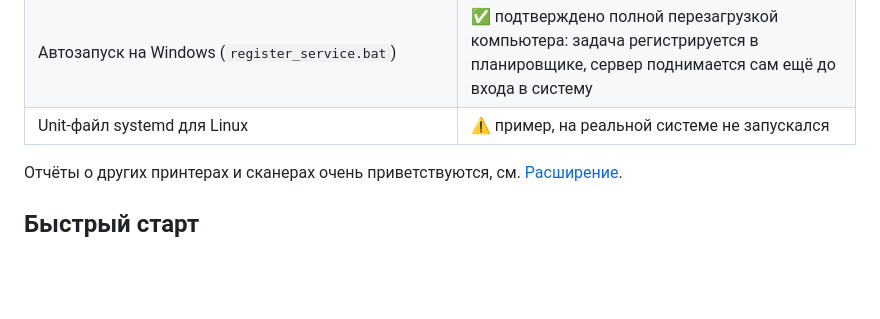
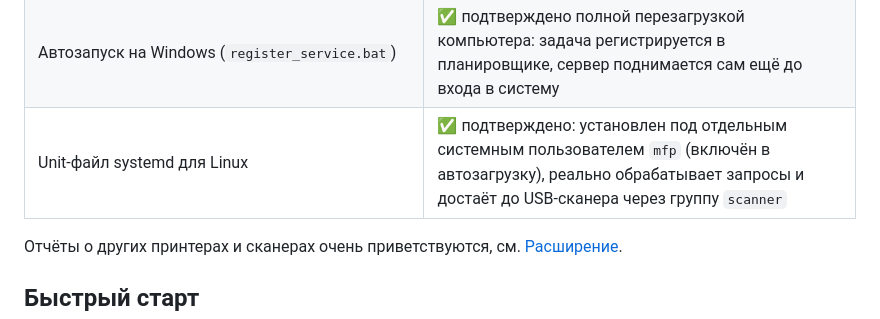
Before and after one commit to bogdik/mfp-print-scan-server, a Markdown page: README.ru.md, the part around the change. Rendered like a GitHub page; blank space fills up the shorter version.

```diff
--- a/README.ru.md
+++ b/README.ru.md
@@ -110,7 +110,7 @@
 | Сервер на Linux — обслуживание: пробная страница ОС, проверка дюз и очистка головки Canon (через CUPS/`lp`) | ✅ подтверждено на MG2500 — распечаталась и пробная страница CUPS, и шаблон дюз, слышна работа очистки головки |
 | Обслуживание на Windows: пробная страница (сервер от администратора), проверка дюз и очистка головки Canon | ✅ подтверждено на MG2541 |
 | Автозапуск на Windows (`register_service.bat`) | ✅ подтверждено полной перезагрузкой компьютера: задача регистрируется в планировщике, сервер поднимается сам ещё до входа в систему |
-| Unit-файл systemd для Linux | ⚠️ пример, на реальной системе не запускался |
+| Unit-файл systemd для Linux | ✅ подтверждено: установлен под отдельным системным пользователем `mfp` (включён в автозагрузку), реально обрабатывает запросы и достаёт до USB-сканера через группу `scanner` |
 
 Отчёты о других принтерах и сканерах очень приветствуются, см. [Расширение](#расширение).
 
```
Also changed, not shown: README.md (+1 -1 lines).
